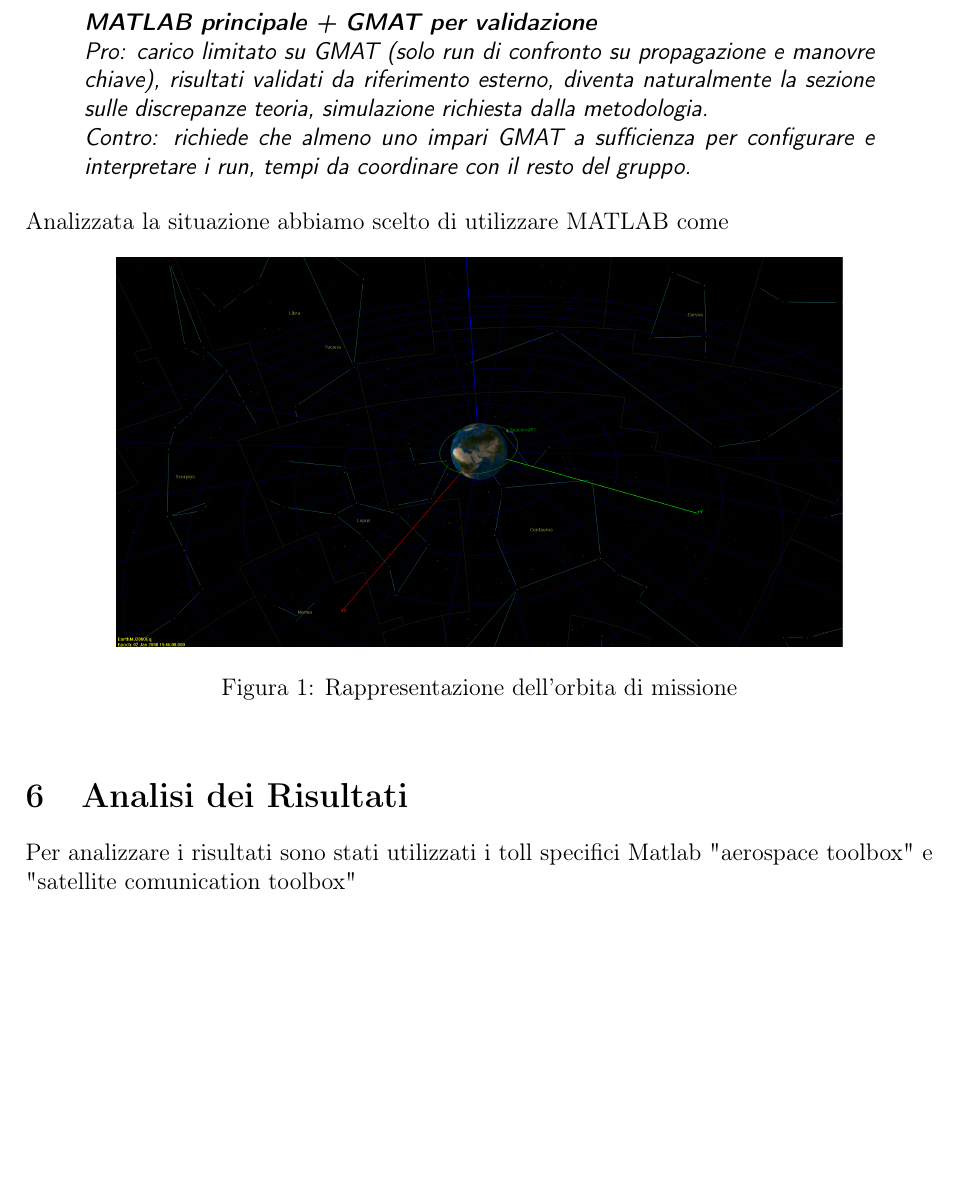
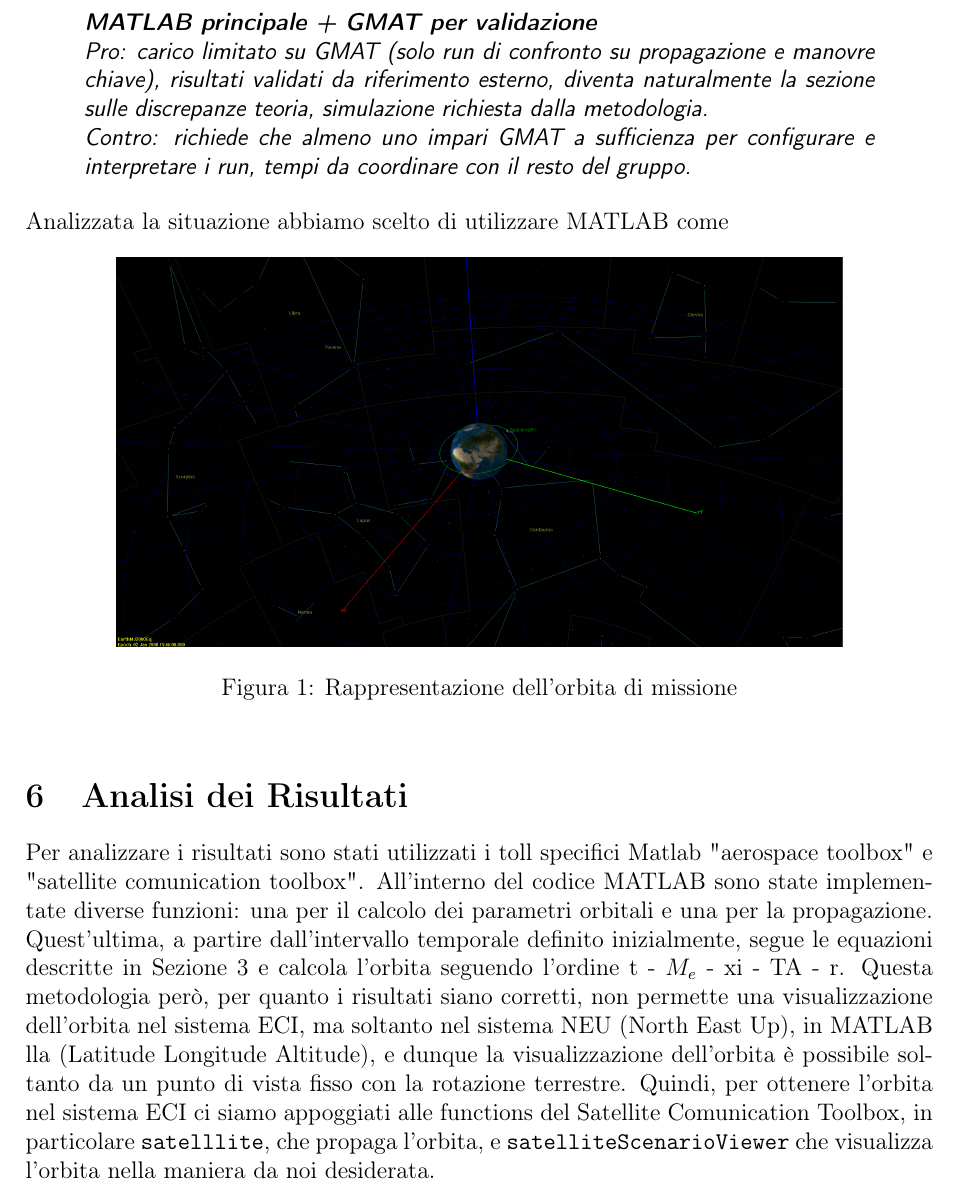
Before and after one commit to alessandromagentini/Progettino-Dinamica-del-volo, a LaTeX document (Documentazione/Report 1.tex): part of page 6 of 7, cut so that both start at the same text, the shorter picture padded with empty space. Compiled offline with pdfLaTeX.

Commit message:
inizio analisi risultati

```diff
--- a/Documentazione/Report.tex
+++ b/Documentazione/Report 1.tex
@@ -221,7 +221,9 @@ Analizzata la situazione abbiamo scelto di utilizzare MATLAB come
     \label{fig:mio_grafico}
 \end{figure}
 \section{Analisi dei Risultati}
-Per analizzare i risultati sono stati utilizzati i toll specifici Matlab "aerospace toolbox" e "satellite comunication toolbox"
+Per analizzare i risultati sono stati utilizzati i toll specifici Matlab "aerospace toolbox" e "satellite comunication toolbox".
+All'interno del codice MATLAB sono state implementate diverse funzioni: una per il calcolo dei parametri orbitali e una per la propagazione. Quest'ultima, a partire dall'intervallo temporale definito inizialmente, segue le equazioni descritte in Sezione \ref{sec:formule} e calcola l'orbita seguendo l'ordine t - $M_e$ - xi - TA - r. Questa metodologia però, per quanto i risultati siano corretti, non permette una visualizzazione dell'orbita nel sistema ECI, ma soltanto nel sistema NEU (North East Up), in MATLAB lla (Latitude Longitude Altitude), e dunque la visualizzazione dell'orbita è possibile soltanto da un punto di vista fisso con la rotazione terrestre. Quindi, per ottenere l'orbita nel sistema ECI ci siamo appoggiati alle functions del Satellite Comunication Toolbox, in particolare \texttt{satelllite}, che propaga l'orbita, e \texttt{satelliteScenarioViewer} che visualizza l'orbita nella maniera da noi desiderata.
+%DA FINIRE
 \section{Organizzazione del gruppo}
 Il lavoro del gruppo è stato organizzato attorno alla piattaforma GitHub. Si è giunti a questa scelta, preferendola rispetto ad una più tradizionale e diffusa cartella condivisa su un drive online, in quanto permette di gestire meglio e di tenere traccia di tutte le modifiche ai codici, inoltre non presenta limiti in merito allo spazio di archiviazione. \'E stata creata una repository sulla quale tutti i componenti hanno avuto accesso e collaborato, e si è optato per lavorare tutti su una sola branch visto che complicare la struttura della repository non avrebbe portato ad alcun vantaggio aggiuntivo.
 I codici, sia GMAT che MATLAB, sono stati messi nella cartella \textsl{Codici}, mentre il codice LaTeX e le immagini sono stati messi nella cartella \textsl{Documentazione}.
```
Also changed, not shown: Documentazione/Report 1.pdf (added), Documentazione/Report 1.tex (2 more changed lines), 8 other files.
